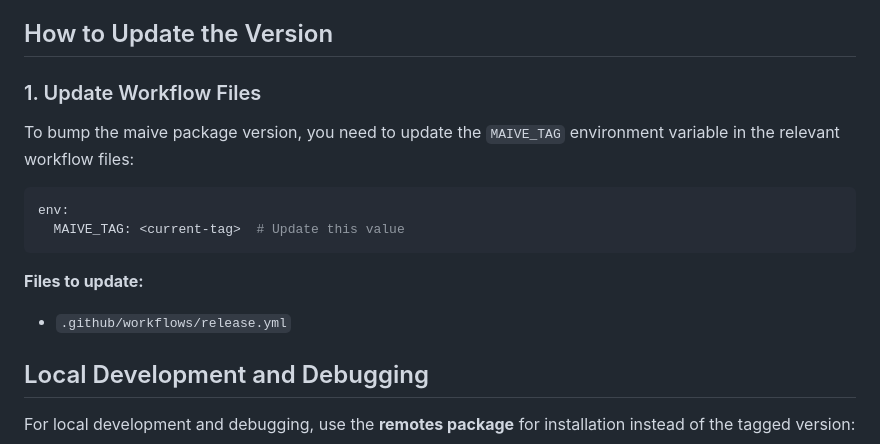
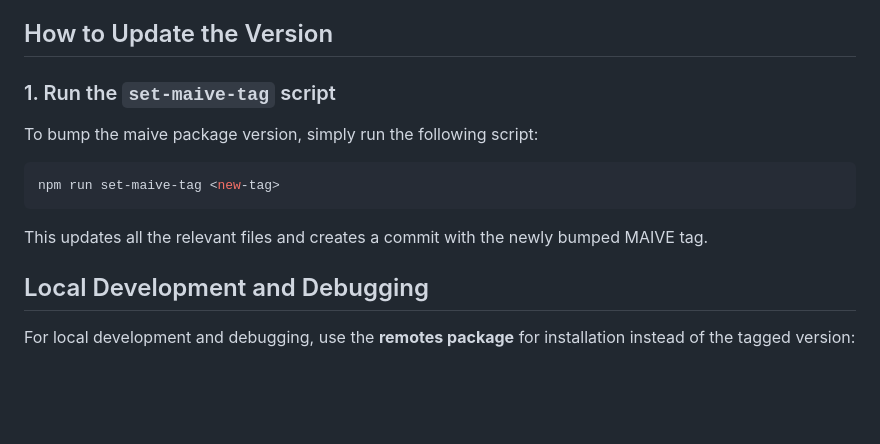
Before and after one commit to PetrCala/maive-ui, a Markdown page: docs/UPDATING_MAIVE_VERSION.md, the part around the change. Drawn GitHub-style; blank space fills up the shorter version.

Commit message:
docs: update the section on maive version updating

````diff
--- a/docs/UPDATING_MAIVE_VERSION.md
+++ b/docs/UPDATING_MAIVE_VERSION.md
@@ -8,18 +8,15 @@ The maive package version is referenced in the GitHub Actions workflow files and
 
 ## How to Update the Version
 
-### 1. Update Workflow Files
+### 1. Run the `set-maive-tag` script
 
-To bump the maive package version, you need to update the `MAIVE_TAG` environment variable in the relevant workflow files:
+To bump the maive package version, simply run the following script:
 
-```yaml
-env:
-  MAIVE_TAG: <current-tag>  # Update this value
+```bash
+npm run set-maive-tag <new-tag>
 ```
 
-**Files to update:**
-
-- `.github/workflows/release.yml`
+This updates all the relevant files and creates a commit with the newly bumped MAIVE tag.
 
 ## Local Development and Debugging
 
````
